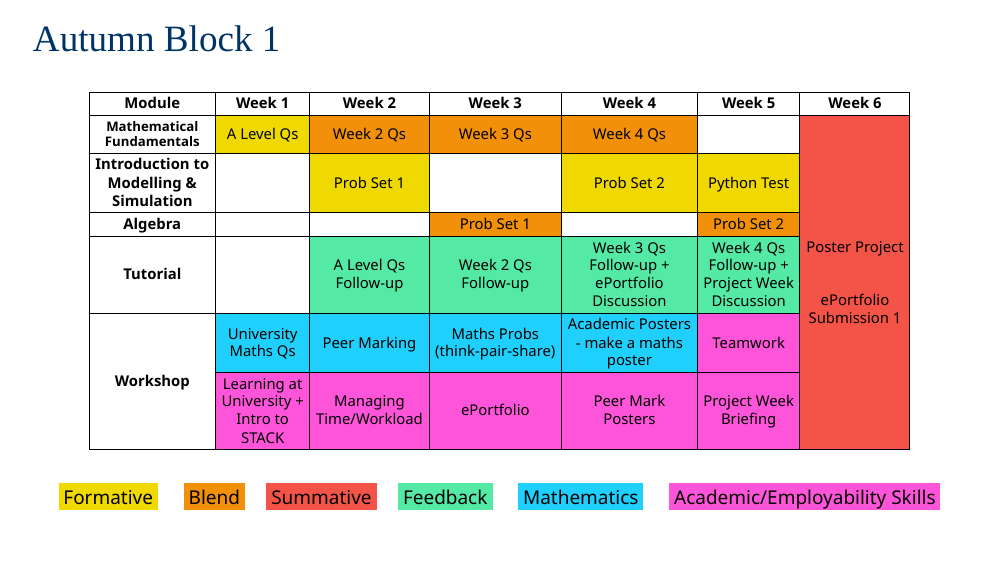
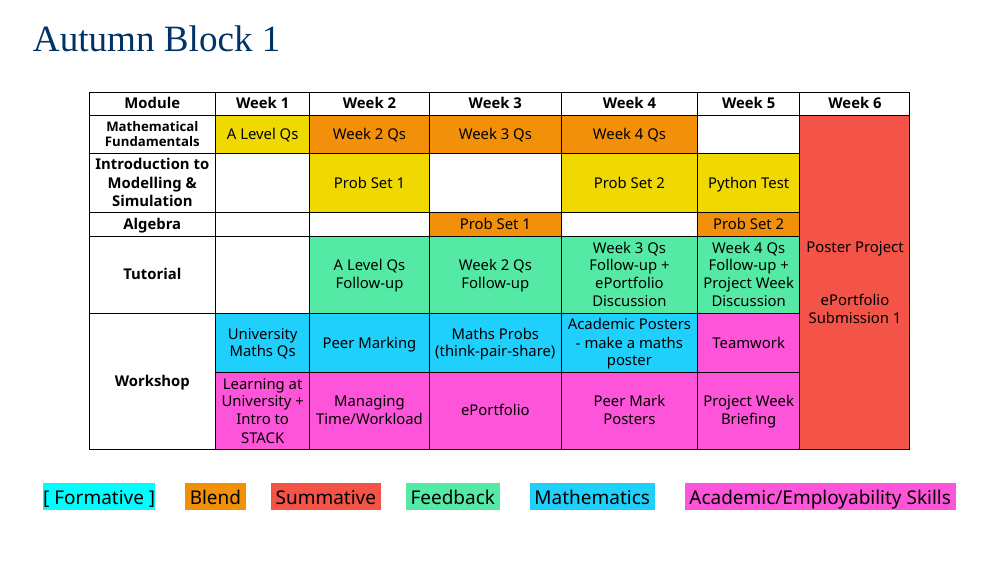
Before and after one commit to twicks2011/som-awayday-2023, an R Markdown document (School Away Day 2023.Rmd): page 6 of 30. Rendered offline with R 4.5, knitr and Pandoc, with nearby package versions; the slides are laid out offline by our stand-in for remark.js, each with all of its steps uncovered, in fonts that may differ from those the slides ask for, and without slide numbers, shadows or browser add-ons; colours and fonts come from the style sheet that the author committed, because xaringanthemer is not installed.

Commit message:
highlight testing

```diff
--- a/School Away Day 2023.Rmd
+++ b/School Away Day 2023.Rmd
@@ -479,7 +479,7 @@ The videos will be screened (where students can request their video be omitted)
 </tbody>
 </table>
 <br>
-.center[.large[.bg-formative[&nbsp;Formative&nbsp;]]&nbsp;&nbsp;&nbsp;&nbsp;&nbsp;
+.center[.large[<span style="background-color:#00FEFE"> [&nbsp;Formative&nbsp;]]</style>&nbsp;&nbsp;&nbsp;&nbsp;&nbsp;
 .large[.bg-blend[&nbsp;Blend&nbsp;]]&nbsp;&nbsp;&nbsp;&nbsp;&nbsp;.large[.bg-summative[&nbsp;Summative&nbsp;]]&nbsp;&nbsp;&nbsp;&nbsp;&nbsp;.large[.bg-feedback[&nbsp;Feedback&nbsp;]]
 &nbsp;&nbsp;&nbsp;&nbsp;&nbsp;.large[.bg-maths[&nbsp;Mathematics&nbsp;]]&nbsp;&nbsp;&nbsp;&nbsp;&nbsp;
 .large[.bg-skills[&nbsp;Academic/Employability Skills&nbsp;]]]
```
Also changed, not shown: School-Away-Day-2023.html, index.html.
